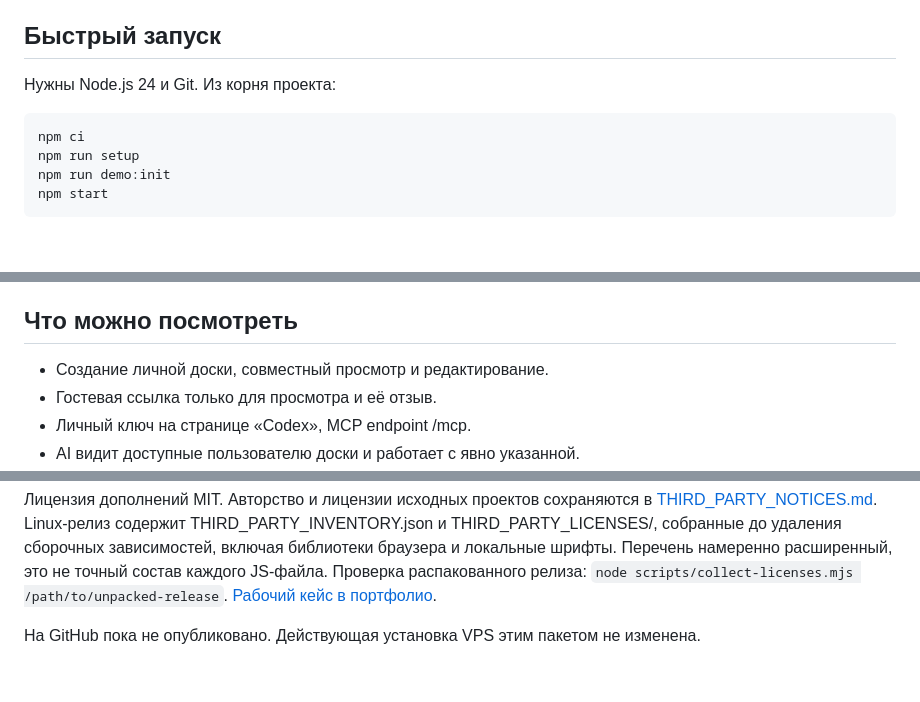
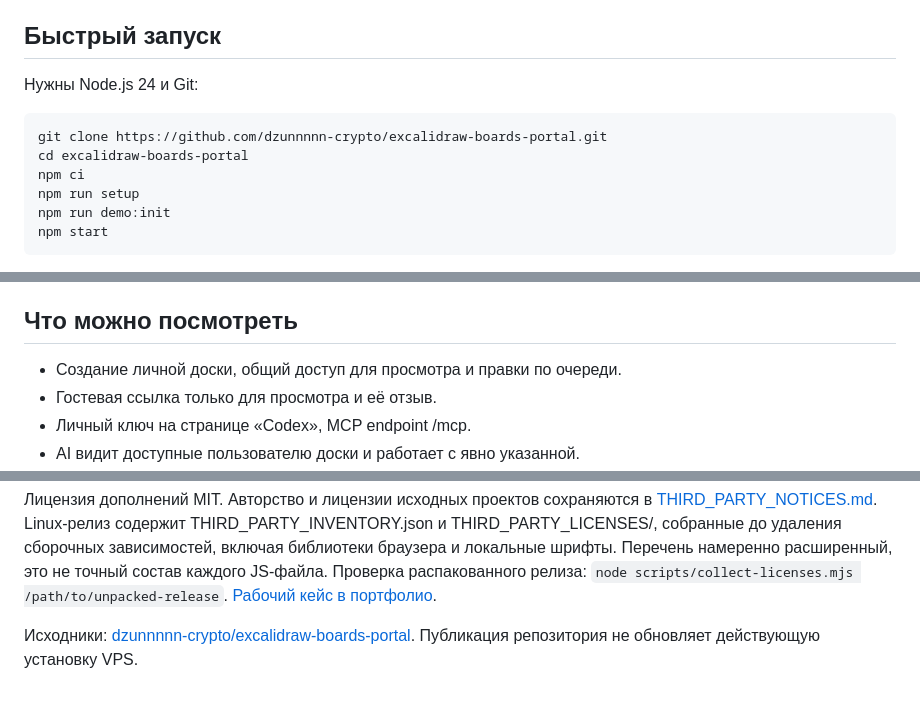
Before and after one commit to dzunnnnn-crypto/excalidraw-boards-portal, a Markdown page: README.md, 3 parts joined by grey strips. GitHub-like rendering; blank space fills up the shorter version.

Commit message:
docs: prepare public GitHub README and clone instructions

````diff
--- a/README.md
+++ b/README.md
@@ -10,9 +10,11 @@
 
 ## Быстрый запуск
 
-Нужны Node.js 24 и Git. Из корня проекта:
+Нужны Node.js 24 и Git:
 
 ```text
+git clone https://github.com/dzunnnnn-crypto/excalidraw-boards-portal.git
+cd excalidraw-boards-portal
 npm ci
 npm run setup
 npm run demo:init
@@ -34,7 +36,7 @@ devDependencies, поскольку часть библиотек входит
 
 ## Что можно посмотреть
 
-- Создание личной доски, совместный просмотр и редактирование.
+- Создание личной доски, общий доступ для просмотра и правки по очереди.
 - Гостевая ссылка только для просмотра и её отзыв.
 - Личный ключ на странице «Codex», MCP endpoint /mcp.
 - AI видит доступные пользователю доски и работает с явно указанной.
@@ -80,4 +82,5 @@ Linux-релиз содержит THIRD_PARTY_INVENTORY.json и THIRD_PARTY_LICE
 `node scripts/collect-licenses.mjs /path/to/unpacked-release`.
 [Рабочий кейс в портфолио](https://portfolio.marfino76.ru/#boards-case).
 
-На GitHub пока не опубликовано. Действующая установка VPS этим пакетом не изменена.
+Исходники: [dzunnnnn-crypto/excalidraw-boards-portal](https://github.com/dzunnnnn-crypto/excalidraw-boards-portal).
+Публикация репозитория не обновляет действующую установку VPS.
````
